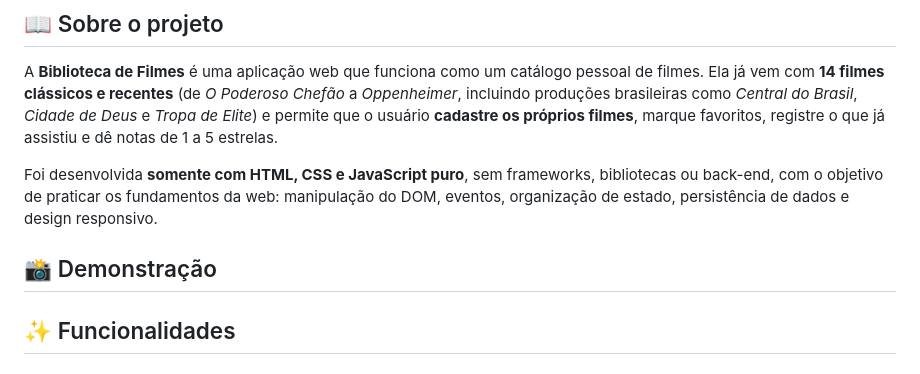
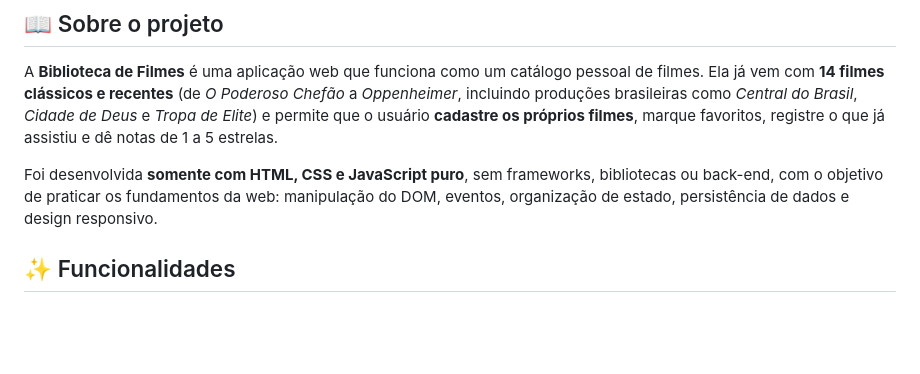
Before and after one commit to ronaldeli/Projeto-biblioteca-de-filmes, a Markdown page: README.md, the part around the change. GitHub-like rendering; blank space fills up the shorter version.

Commit message:
Atualizar o README.md

```diff
--- a/README.md
+++ b/README.md
@@ -13,8 +13,6 @@
 A **Biblioteca de Filmes** é uma aplicação web que funciona como um catálogo pessoal de filmes. Ela já vem com **14 filmes clássicos e recentes** (de *O Poderoso Chefão* a *Oppenheimer*, incluindo produções brasileiras como *Central do Brasil*, *Cidade de Deus* e *Tropa de Elite*) e permite que o usuário **cadastre os próprios filmes**, marque favoritos, registre o que já assistiu e dê notas de 1 a 5 estrelas.
 
 Foi desenvolvida **somente com HTML, CSS e JavaScript puro**, sem frameworks, bibliotecas ou back-end, com o objetivo de praticar os fundamentos da web: manipulação do DOM, eventos, organização de estado, persistência de dados e design responsivo.
-
-## 📸 Demonstração
 
 
 ## ✨ Funcionalidades
```
